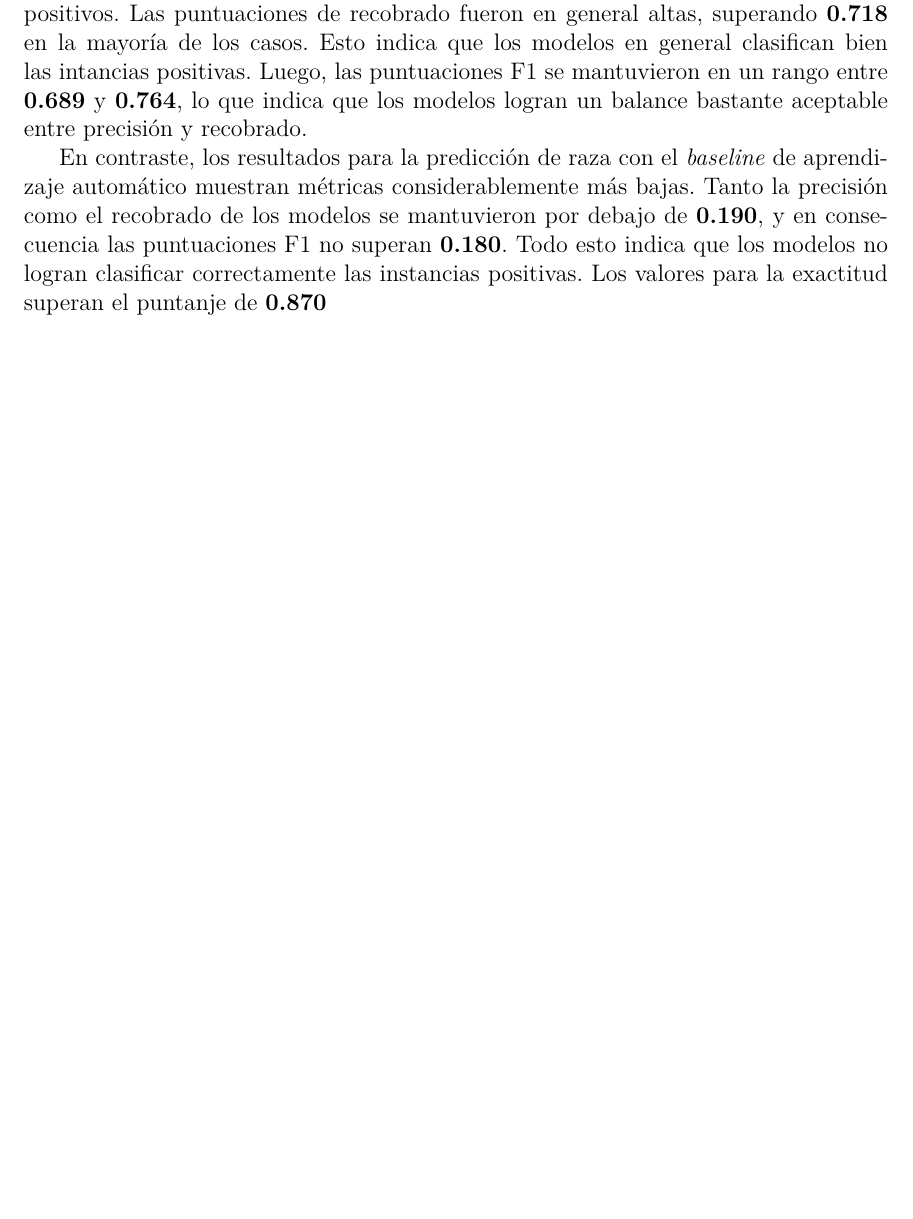
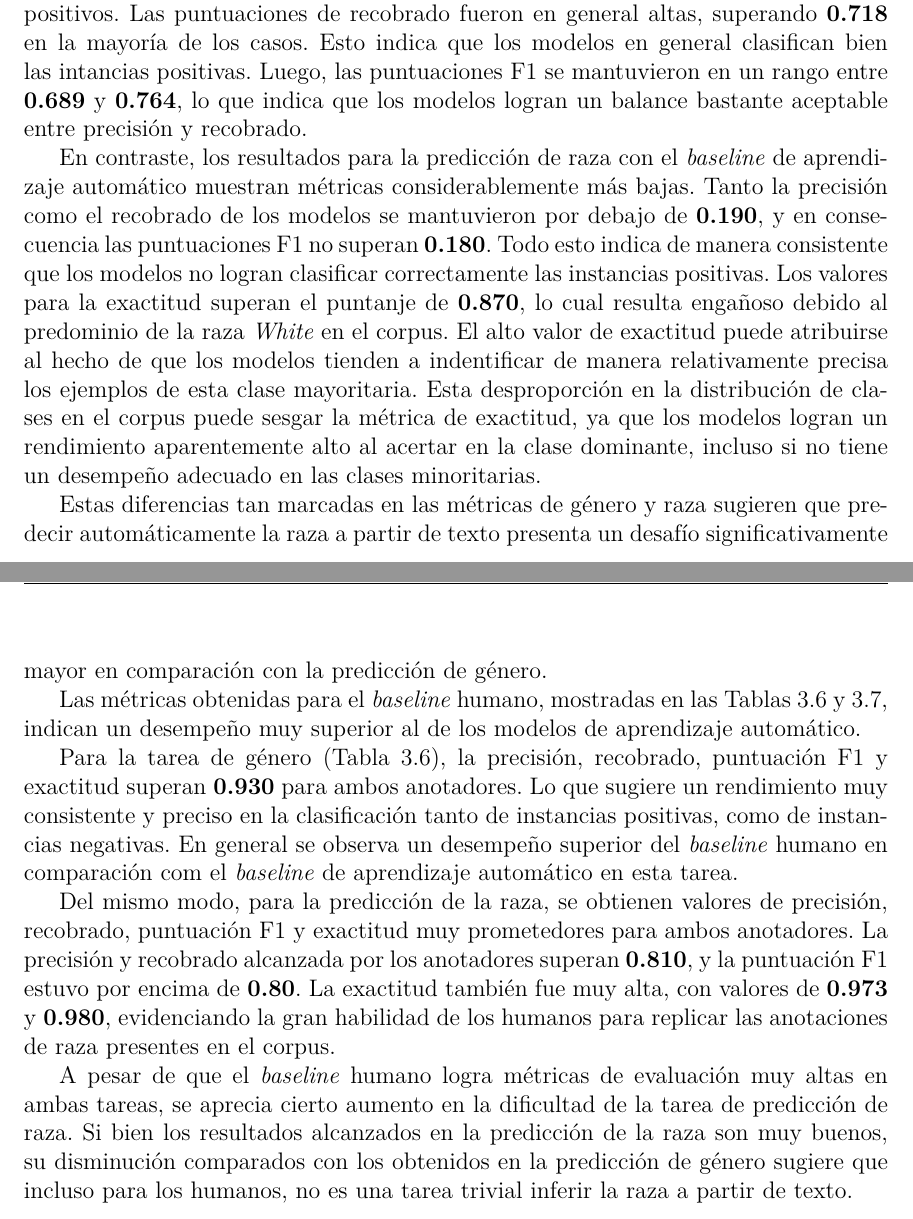
Before and after one commit to karlosA99/thesis_doc, a LaTeX thesis (document/Thesis.tex, which reads document/MainMatter/Implementation.tex): part of page 38 of 44 before the commit and two parts of pages 38 and 39 of 45 after it, the two joined at a grey line, cut so that both start at the same text, the shorter picture padded with empty space. Compiled offline with pdfLaTeX.

Commit message:
finish disc

```diff
--- a/document/MainMatter/Implementation.tex
+++ b/document/MainMatter/Implementation.tex
@@ -359,5 +359,38 @@ un balance bastante aceptable entre precisi\'on y recobrado.
 En contraste, los resultados para la predicci\'on de raza con el \emph{baseline} de aprendizaje autom\'atico
 muestran m\'etricas considerablemente m\'as bajas. Tanto la precisi\'on como el recobrado de los modelos se
 mantuvieron por debajo de \textbf{0.190}, y en consecuencia las puntuaciones F1 no superan \textbf{0.180}. Todo
-esto indica que los modelos no logran clasificar correctamente las instancias positivas. Los valores para la
-exactitud superan el puntanje de \textbf{0.870}
+esto indica de manera consistente que los modelos no logran clasificar correctamente las instancias positivas.
+Los valores para la exactitud superan el puntanje de \textbf{0.870}, lo cual resulta enga\~noso debido al
+predominio de la raza \emph{White} en el corpus. El alto valor de exactitud puede atribuirse al hecho de que
+los modelos tienden a indentificar de manera relativamente precisa los ejemplos de esta clase mayoritaria. Esta
+desproporci\'on en la distribuci\'on de clases en el corpus puede sesgar la m\'etrica de exactitud, ya que los
+modelos logran un rendimiento aparentemente alto al acertar en la clase dominante, incluso si no tiene un
+desempe\~no adecuado en las clases minoritarias.
+
+Estas diferencias tan marcadas en las m\'etricas de g\'enero y raza sugieren que predecir autom\'aticamente la
+raza a partir de texto presenta un desaf\'io significativamente mayor en comparaci\'on con la predicci\'on de
+g\'enero.
+
+Las m\'etricas obtenidas para el \emph{baseline} humano, mostradas en las
+Tablas~\ref{table:eval_baseline2_gender} y~\ref{table:eval_baseline2_race}, indican un desempe\~no muy
+superior al de los modelos de aprendizaje autom\'atico.
+
+Para la tarea de g\'enero (Tabla~\ref{table:eval_baseline2_gender}), la precisi\'on, recobrado,
+puntuaci\'on F1 y exactitud superan \textbf{0.930} para ambos anotadores. Lo que sugiere un
+rendimiento muy consistente y preciso en la clasificaci\'on tanto de instancias positivas,
+como de instancias negativas. En general se observa un desempe\~no superior del
+\emph{baseline} humano en comparaci\'on com el \emph{baseline} de aprendizaje autom\'atico en
+esta tarea.
+
+Del mismo modo, para la predicci\'on de la raza, se obtienen valores de precisi\'on, recobrado,
+puntuaci\'on F1 y exactitud muy prometedores para ambos anotadores. La precisi\'on y
+recobrado alcanzada por los anotadores superan \textbf{0.810}, y la puntuaci\'on F1 estuvo
+por encima de \textbf{0.80}. La exactitud tambi\'en fue muy alta, con valores de \textbf{0.973}
+y \textbf{0.980}, evidenciando la gran habilidad de los humanos para replicar las anotaciones
+de raza presentes en el corpus.
+
+A pesar de que el \emph{baseline} humano logra m\'etricas de evaluaci\'on muy altas en ambas
+tareas, se aprecia cierto aumento en la dificultad de la tarea de predicci\'on de raza. Si bien
+los resultados alcanzados en la predicci\'on de la raza son muy buenos, su disminuci\'on
+comparados con los obtenidos en la predicci\'on de g\'enero sugiere que incluso para los humanos,
+no es una tarea trivial inferir la raza a partir de texto.
```
Also changed, not shown: document/MainMatter/Implementation.tex (2 more changed lines).
